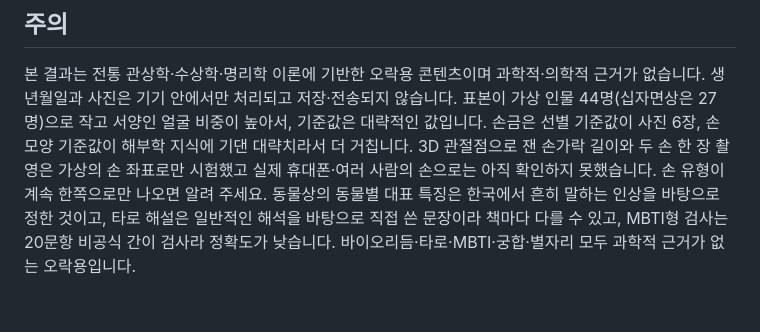
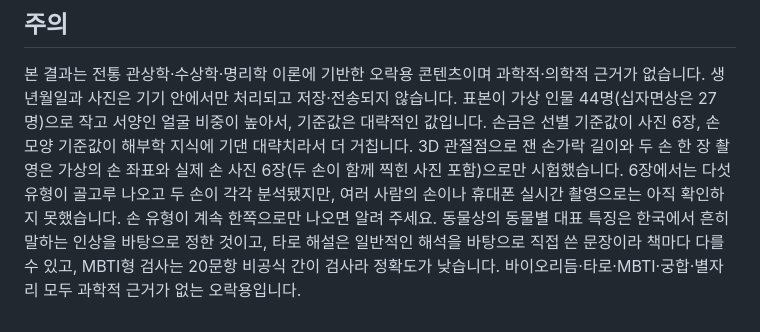
Before and after one commit to jyseok0311/gwansang-reader, a Markdown page: README.md, the part around the change. GitHub-like rendering.

Commit message:
README: 실제 손 사진 6장(두 손 사진 포함) 시험 결과 반영
Co-Authored-By: Claude Sonnet 5.5 <noreply@anthropic.com>

```diff
--- a/README.md
+++ b/README.md
@@ -334,5 +334,5 @@ node tools/perspective-table.mjs
 본 결과는 전통 관상학·수상학·명리학 이론에 기반한 오락용 콘텐츠이며 과학적·의학적 근거가 없습니다.
 생년월일과 사진은 기기 안에서만 처리되고 저장·전송되지 않습니다.
 표본이 가상 인물 44명(십자면상은 27명)으로 작고 서양인 얼굴 비중이 높아서, 기준값은 대략적인 값입니다.
-손금은 선별 기준값이 사진 6장, 손 모양 기준값이 해부학 지식에 기댄 대략치라서 더 거칩니다. 3D 관절점으로 잰 손가락 길이와 두 손 한 장 촬영은 가상의 손 좌표로만 시험했고 실제 휴대폰·여러 사람의 손으로는 아직 확인하지 못했습니다. 손 유형이 계속 한쪽으로만 나오면 알려 주세요.
+손금은 선별 기준값이 사진 6장, 손 모양 기준값이 해부학 지식에 기댄 대략치라서 더 거칩니다. 3D 관절점으로 잰 손가락 길이와 두 손 한 장 촬영은 가상의 손 좌표와 실제 손 사진 6장(두 손이 함께 찍힌 사진 포함)으로만 시험했습니다. 6장에서는 다섯 유형이 골고루 나오고 두 손이 각각 분석됐지만, 여러 사람의 손이나 휴대폰 실시간 촬영으로는 아직 확인하지 못했습니다. 손 유형이 계속 한쪽으로만 나오면 알려 주세요.
 동물상의 동물별 대표 특징은 한국에서 흔히 말하는 인상을 바탕으로 정한 것이고, 타로 해설은 일반적인 해석을 바탕으로 직접 쓴 문장이라 책마다 다를 수 있고, MBTI형 검사는 20문항 비공식 간이 검사라 정확도가 낮습니다. 바이오리듬·타로·MBTI·궁합·별자리 모두 과학적 근거가 없는 오락용입니다.
```
